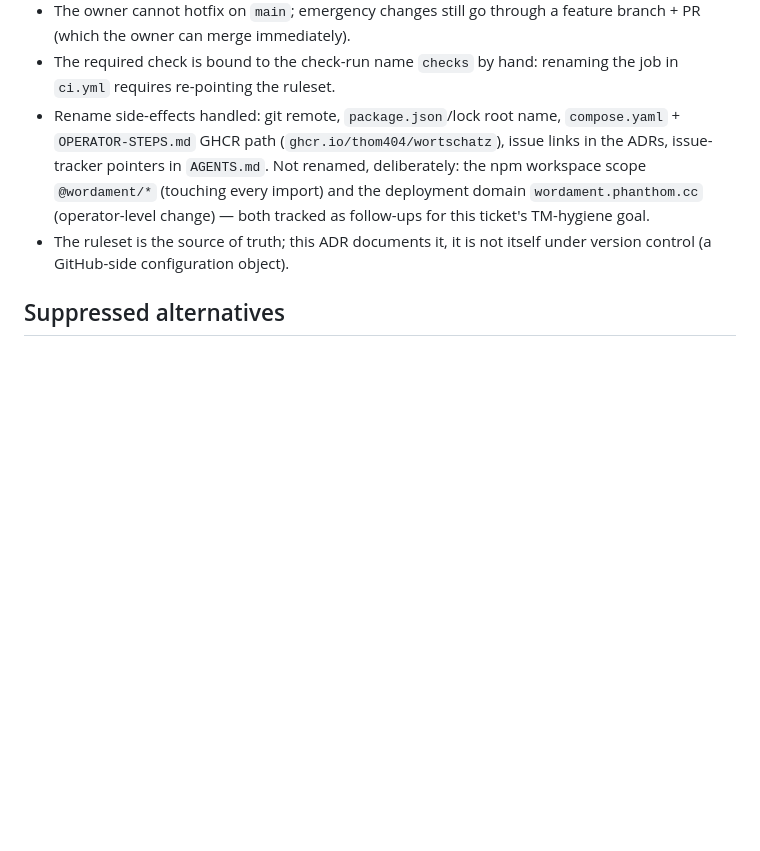
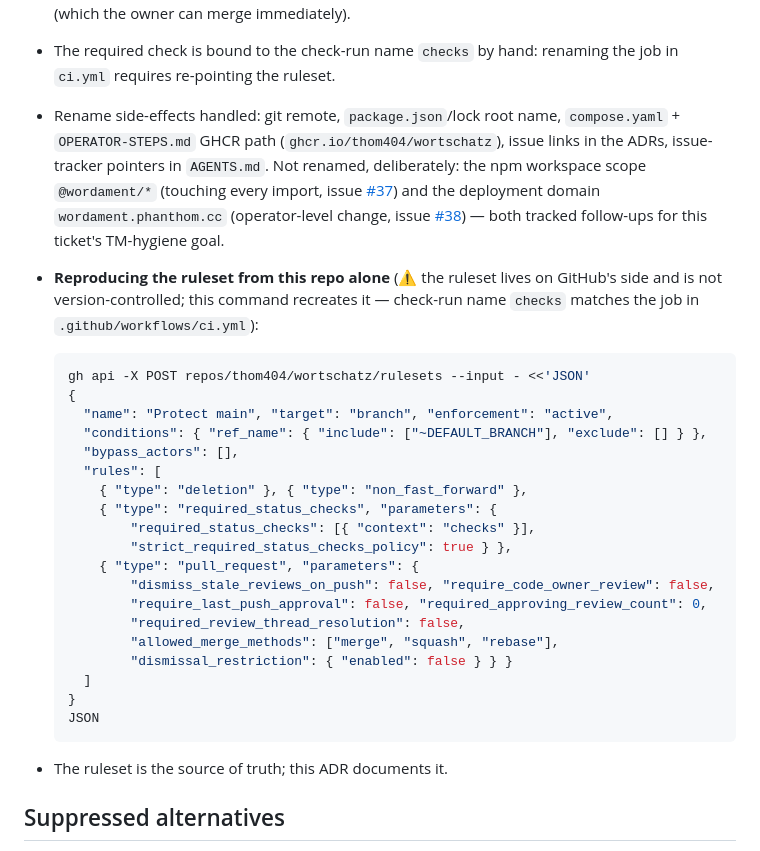
Before and after one commit to thom404/wortschatz, a Markdown page: docs/adr/0004-branch-protection-main.md, the part around the change. Drawn GitHub-style; blank space fills up the shorter version.

Commit message:
docs: ADR-0004 ruleset repro command; link follow-ups #37 #38 (#28)

````diff
--- a/docs/adr/0004-branch-protection-main.md
+++ b/docs/adr/0004-branch-protection-main.md
@@ -61,11 +61,38 @@ compatibility and because a ruleset is inspectable at
 - Rename side-effects handled: git remote, `package.json`/lock root name,
   `compose.yaml` + `OPERATOR-STEPS.md` GHCR path (`ghcr.io/thom404/wortschatz`),
   issue links in the ADRs, issue-tracker pointers in `AGENTS.md`. Not renamed,
-  deliberately: the npm workspace scope `@wordament/*` (touching every import)
-  and the deployment domain `wordament.phanthom.cc` (operator-level change) —
-  both tracked as follow-ups for this ticket's TM-hygiene goal.
-- The ruleset is the source of truth; this ADR documents it, it is not itself
-  under version control (a GitHub-side configuration object).
+  deliberately: the npm workspace scope `@wordament/*` (touching every import,
+  issue [#37](https://github.com/thom404/wortschatz/issues/37)) and the
+  deployment domain `wordament.phanthom.cc` (operator-level change, issue
+  [#38](https://github.com/thom404/wortschatz/issues/38)) — both tracked
+  follow-ups for this ticket's TM-hygiene goal.
+- **Reproducing the ruleset from this repo alone** (⚠ the ruleset lives on
+  GitHub's side and is not version-controlled; this command recreates it —
+  check-run name `checks` matches the job in `.github/workflows/ci.yml`):
+
+  ```sh
+  gh api -X POST repos/thom404/wortschatz/rulesets --input - <<'JSON'
+  {
+    "name": "Protect main", "target": "branch", "enforcement": "active",
+    "conditions": { "ref_name": { "include": ["~DEFAULT_BRANCH"], "exclude": [] } },
+    "bypass_actors": [],
+    "rules": [
+      { "type": "deletion" }, { "type": "non_fast_forward" },
+      { "type": "required_status_checks", "parameters": {
+          "required_status_checks": [{ "context": "checks" }],
+          "strict_required_status_checks_policy": true } },
+      { "type": "pull_request", "parameters": {
+          "dismiss_stale_reviews_on_push": false, "require_code_owner_review": false,
+          "require_last_push_approval": false, "required_approving_review_count": 0,
+          "required_review_thread_resolution": false,
+          "allowed_merge_methods": ["merge", "squash", "rebase"],
+          "dismissal_restriction": { "enabled": false } } }
+    ]
+  }
+  JSON
+  ```
+- The ruleset is the source of truth; this ADR documents it.
+
 
 ## Suppressed alternatives
 
````
